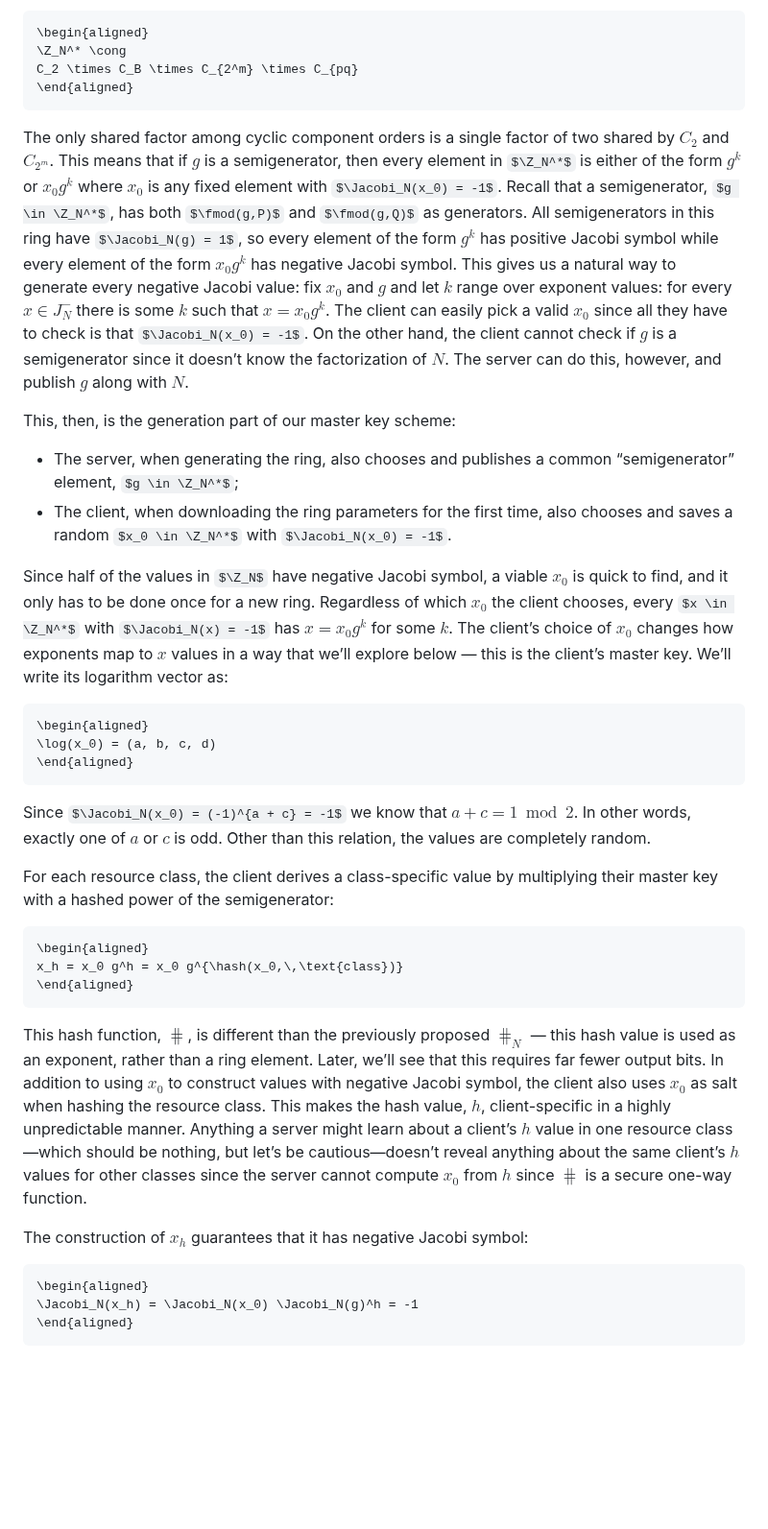
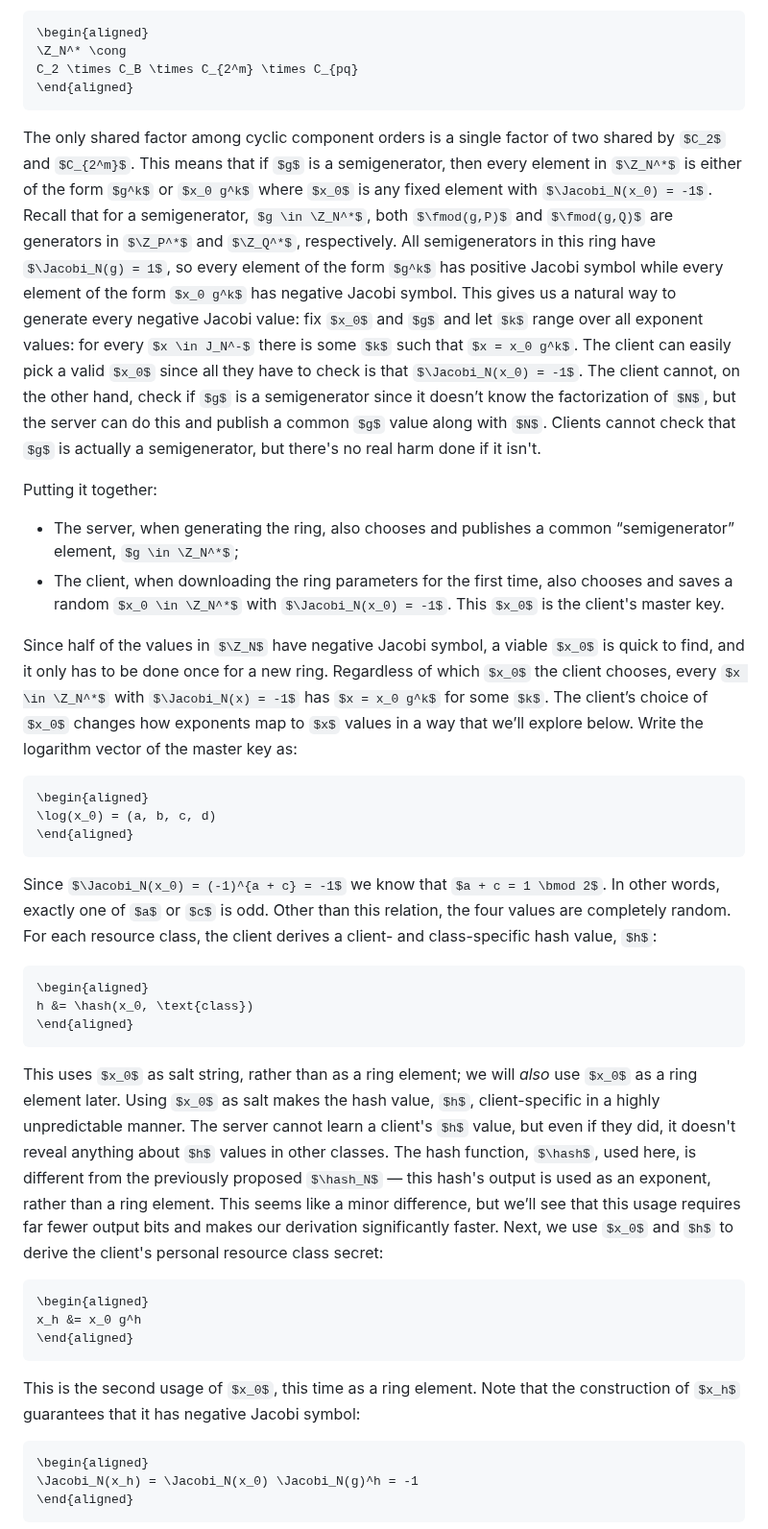
Before and after one commit to StefanKarpinski/HyperLogLogOverRSA.jl, a Markdown page: docs/src/05-hyperloglog-over-rsa.md, the part around one of its changes. Shown at 96% size. Drawn GitHub-style; some formulas as TeX source; blank space fills up the shorter version.

````diff
--- a/docs/src/05-hyperloglog-over-rsa.md
+++ b/docs/src/05-hyperloglog-over-rsa.md
@@ -353,14 +346,14 @@ C_2 \times C_B \times C_{2^m} \times C_{pq}
 \end{aligned}
 ```
 
-The only shared factor among cyclic component orders is a single factor of two shared by $C_2$ and $C_{2^m}$. This means that if $g$ is a semigenerator, then every element in $\Z_N^*$ is either of the form $g^k$ or $x_0 g^k$ where $x_0$ is any fixed element with $\Jacobi_N(x_0) = -1$. Recall that a semigenerator, $g \in \Z_N^*$, has both $\fmod(g,P)$ and $\fmod(g,Q)$ as generators. All semigenerators in this ring have $\Jacobi_N(g) = 1$, so every element of the form $g^k$ has positive Jacobi symbol while every element of the form $x_0 g^k$ has negative Jacobi symbol. This gives us a natural way to generate every negative Jacobi value: fix $x_0$ and $g$ and let $k$ range over exponent values: for every $x \in J_N^-$ there is some $k$ such that $x = x_0 g^k$. The client can easily pick a valid $x_0$ since all they have to check is that $\Jacobi_N(x_0) = -1$. On the other hand, the client cannot check if $g$ is a semigenerator since it doesn’t know the factorization of $N$. The server can do this, however, and publish $g$ along with $N$.
+The only shared factor among cyclic component orders is a single factor of two shared by $C_2$ and $C_{2^m}$. This means that if $g$ is a semigenerator, then every element in $\Z_N^*$ is either of the form $g^k$ or $x_0 g^k$ where $x_0$ is any fixed element with $\Jacobi_N(x_0) = -1$. Recall that for a semigenerator, $g \in \Z_N^*$, both $\fmod(g,P)$ and $\fmod(g,Q)$ are generators in $\Z_P^*$ and $\Z_Q^*$, respectively. All semigenerators in this ring have $\Jacobi_N(g) = 1$, so every element of the form $g^k$ has positive Jacobi symbol while every element of the form $x_0 g^k$ has negative Jacobi symbol. This gives us a natural way to generate every negative Jacobi value: fix $x_0$ and $g$ and let $k$ range over all exponent values: for every $x \in J_N^-$ there is some $k$ such that $x = x_0 g^k$. The client can easily pick a valid $x_0$ since all they have to check is that $\Jacobi_N(x_0) = -1$. The client cannot, on the other hand, check if $g$ is a semigenerator since it doesn’t know the factorization of $N$, but the server can do this and publish a common $g$ value along with $N$. Clients cannot check that $g$ is actually a semigenerator, but there's no real harm done if it isn't.
 
-This, then, is the generation part of our master key scheme:
+Putting it together:
 
 - The server, when generating the ring, also chooses and publishes a common “semigenerator” element, $g \in \Z_N^*$;
-- The client, when downloading the ring parameters for the first time, also chooses and saves a random $x_0 \in \Z_N^*$ with $\Jacobi_N(x_0) = -1$.
+- The client, when downloading the ring parameters for the first time, also chooses and saves a random $x_0 \in \Z_N^*$ with $\Jacobi_N(x_0) = -1$. This $x_0$ is the client's master key.
 
-Since half of the values in $\Z_N$ have negative Jacobi symbol, a viable $x_0$ is quick to find, and it only has to be done once for a new ring. Regardless of which $x_0$ the client chooses, every $x \in \Z_N^*$ with $\Jacobi_N(x) = -1$ has $x = x_0 g^k$ for some $k$. The client’s choice of $x_0$ changes how exponents map to $x$ values in a way that we’ll explore below — this is the client’s master key. We’ll write its logarithm vector as:
+Since half of the values in $\Z_N$ have negative Jacobi symbol, a viable $x_0$ is quick to find, and it only has to be done once for a new ring. Regardless of which $x_0$ the client chooses, every $x \in \Z_N^*$ with $\Jacobi_N(x) = -1$ has $x = x_0 g^k$ for some $k$. The client’s choice of $x_0$ changes how exponents map to $x$ values in a way that we’ll explore below. Write the logarithm vector of the master key as:
 
 ```math
 \begin{aligned}
@@ -368,19 +361,23 @@ Since half of the values in $\Z_N$ have negative Jacobi symbol, a viable $x_0$ i
 \end{aligned}
 ```
 
-Since $\Jacobi_N(x_0) = (-1)^{a + c} = -1$ we know that $a + c = 1 \bmod 2$. In other words, exactly one of $a$ or $c$ is odd. Other than this relation, the values are completely random.
-
-For each resource class, the client derives a class-specific value by multiplying their master key with a hashed power of the semigenerator:
+Since $\Jacobi_N(x_0) = (-1)^{a + c} = -1$ we know that $a + c = 1 \bmod 2$. In other words, exactly one of $a$ or $c$ is odd. Other than this relation, the four values are completely random. For each resource class, the client derives a client- and class-specific hash value, $h$:
 
 ```math
 \begin{aligned}
-x_h = x_0 g^h = x_0 g^{\hash(x_0,\,\text{class})}
+h &= \hash(x_0, \text{class})
 \end{aligned}
 ```
 
-This hash function, $\hash$, is different than the previously proposed $\hash_N$ — this hash value is used as an exponent, rather than a ring element. Later, we’ll see that this requires far fewer output bits. In addition to using $x_0$ to construct values with negative Jacobi symbol, the client also uses $x_0$ as salt when hashing the resource class. This makes the hash value, $h$, client-specific in a highly unpredictable manner. Anything a server might learn about a client’s $h$ value in one resource class—which should be nothing, but let’s be cautious—doesn’t reveal anything about the same client’s $h$ values for other classes since the server cannot compute $x_0$ from $h$ since $\hash$ is a secure one-way function.
+This uses $x_0$ as salt string, rather than as a ring element; we will *also* use $x_0$ as a ring element later. Using $x_0$ as salt makes the hash value, $h$, client-specific in a highly unpredictable manner. The server cannot learn a client's $h$ value, but even if they did, it doesn't reveal anything about $h$ values in other classes. The hash function, $\hash$, used here, is different from the previously proposed $\hash_N$ — this hash's output is used as an exponent, rather than a ring element. This seems like a minor difference, but we’ll see that this usage requires far fewer output bits and makes our derivation significantly faster. Next, we use $x_0$ and $h$ to derive the client's personal resource class secret:
 
-The construction of $x_h$ guarantees that it has negative Jacobi symbol:
+```math
+\begin{aligned}
+x_h &= x_0 g^h
+\end{aligned}
+```
+
+This is the second usage of $x_0$, this time as a ring element. Note that the construction of $x_h$ guarantees that it has negative Jacobi symbol:
 
 ```math
 \begin{aligned}
````
Also changed, not shown: other parts of docs/src/05-hyperloglog-over-rsa.md (+11 -16 lines).
